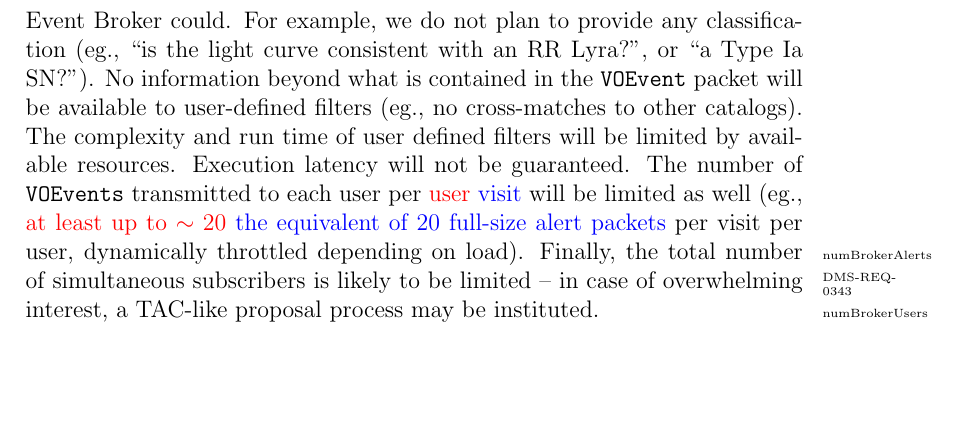
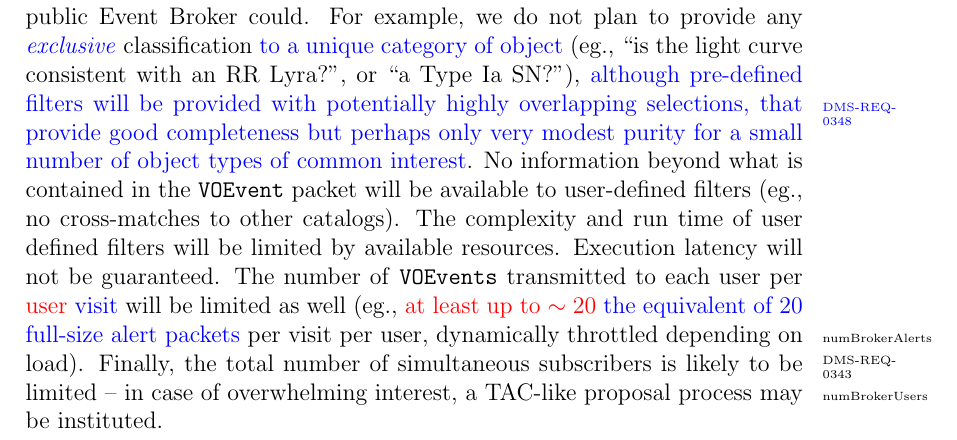
Before and after one commit to lsst/LSE-163, a LaTeX paper (dpdd.tex): part of page 35 of 71, cut so that both start at the same text, the shorter picture padded with empty space. Compiled offline with pdfLaTeX.

Commit message:
Add some words about classification of alerts not being full proof

```diff
--- a/dpdd.tex
+++ b/dpdd.tex
@@ -826,7 +826,7 @@ To directly serve the end-users, LSST will provide a basic, limited capacity, al
         return nn.dist < 2. * nn.Re
 \end{verbatim}
 
-We emphasize that this LSST-provided capability will be limited, and is \emph{not} intended to satisfy the wide variety of use cases that a full-fledged public Event Broker could. For example, we do not plan to provide any classification (eg., ``is the light curve consistent with an RR Lyra?'', or ``a Type Ia SN?''). No information beyond what is contained in the \VOEvent packet will be available to user-defined filters (eg., no cross-matches to other catalogs). The complexity and run time of user defined filters will be limited by available resources. Execution latency will not be guaranteed. The number of \VOEvents transmitted to each user per \R{user} \B{visit} will be limited as well (eg., \R{at least up to $\sim 20$} \B{the equivalent of 20 full-size alert packets} per visit per user\req{numBrokerAlerts}\dmreq{0343}, dynamically throttled depending on load). Finally, the total number of simultaneous subscribers is likely to be limited\req{numBrokerUsers} -- in case of overwhelming interest, a TAC-like proposal process may be instituted.
+We emphasize that this LSST-provided capability will be limited, and is \emph{not} intended to satisfy the wide variety of use cases that a full-fledged public Event Broker could. For example, we do not plan to provide any \B{\emph{exclusive}} classification \B{to a unique category of object} (eg., ``is the light curve consistent with an RR Lyra?'', or ``a Type Ia SN?''), \B{although pre-defined filters will be provided\dmreq{0348} with potentially highly overlapping selections, that provide good completeness but perhaps only very modest purity for a small number of object types of common interest}. No information beyond what is contained in the \VOEvent packet will be available to user-defined filters (eg., no cross-matches to other catalogs). The complexity and run time of user defined filters will be limited by available resources. Execution latency will not be guaranteed. The number of \VOEvents transmitted to each user per \R{user} \B{visit} will be limited as well (eg., \R{at least up to $\sim 20$} \B{the equivalent of 20 full-size alert packets} per visit per user\req{numBrokerAlerts}\dmreq{0343}, dynamically throttled depending on load). Finally, the total number of simultaneous subscribers is likely to be limited\req{numBrokerUsers} -- in case of overwhelming interest, a TAC-like proposal process may be instituted.
 
 \begin{openissues}
 \subsection{Open Issues}
```
